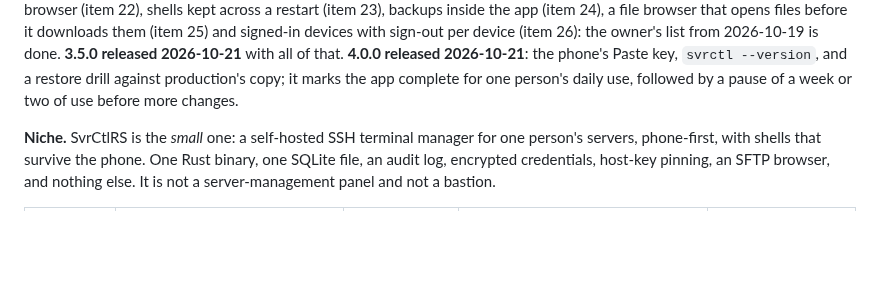
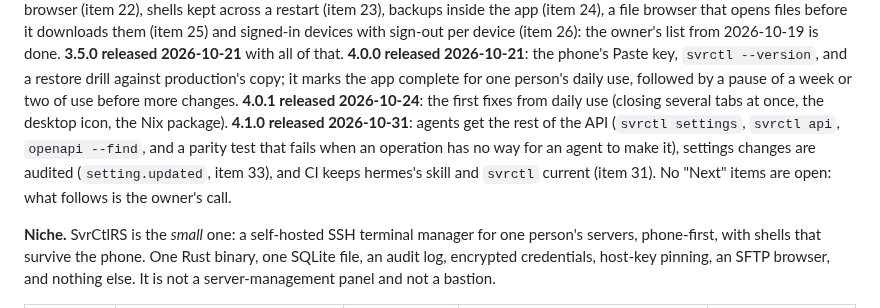
Before and after one commit to jsprague84/svrctlrs, a Markdown page: docs/ROADMAP.md, the part around one of its changes. Rendered like a GitHub page; blank space fills up the shorter version.

```diff
--- a/docs/ROADMAP.md
+++ b/docs/ROADMAP.md
@@ -24,7 +24,12 @@ devices with sign-out per device (item 26): the owner's list from 2026-10-19 is
 **3.5.0 released 2026-10-21** with all of that. **4.0.0 released 2026-10-21**: the phone's
 Paste key, `svrctl --version`, and a restore drill against production's copy; it marks the app
 complete for one person's daily use, followed by a pause of a week or two of use before more
-changes.
+changes. **4.0.1 released 2026-10-24**: the first fixes from daily use (closing several
+tabs at once, the desktop icon, the Nix package). **4.1.0 released 2026-10-31**: agents get
+the rest of the API (`svrctl settings`, `svrctl api`, `openapi --find`, and a parity test
+that fails when an operation has no way for an agent to make it), settings changes are
+audited (`setting.updated`, item 33), and CI keeps hermes's skill and `svrctl` current (item
+31). No "Next" items are open: what follows is the owner's call.
 
 **Niche.** SvrCtlRS is the *small* one: a self-hosted SSH terminal manager for one person's
 servers, phone-first, with shells that survive the phone. One Rust binary, one SQLite file, an
```
Also changed, not shown: other parts of docs/ROADMAP.md (+1 -1 lines), CLAUDE.md (+4 -4 lines), docs/DEVELOPMENT.md (+3 -1 lines).
